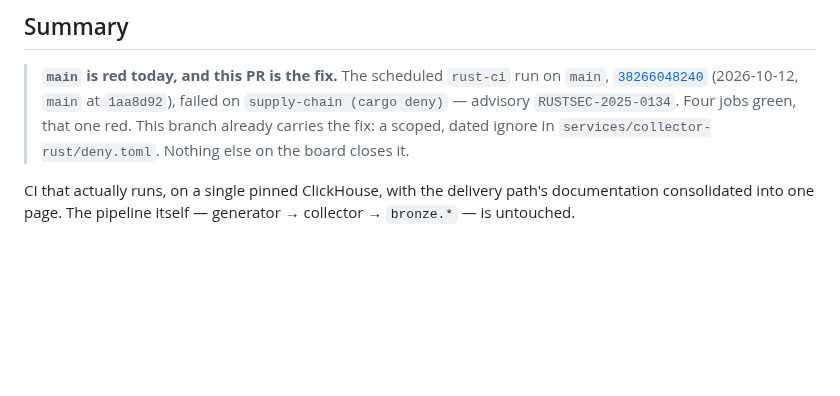
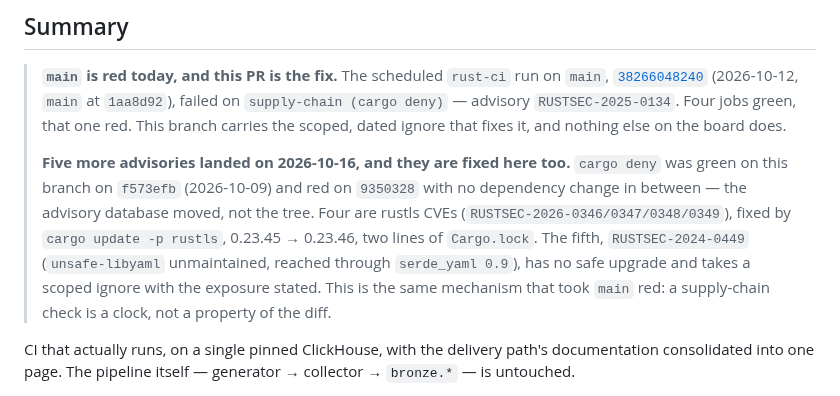
Before and after one commit to luanmorenommaciel/sentinel, a Markdown page: docs/pr-body-sdlc-e2e-review.md, the part around the change. Rendered like a GitHub page; blank space fills up the shorter version.

```diff
--- a/docs/pr-body-sdlc-e2e-review.md
+++ b/docs/pr-body-sdlc-e2e-review.md
@@ -3,9 +3,17 @@
 > **`main` is red today, and this PR is the fix.** The scheduled `rust-ci` run on `main`,
 > [`38266048240`](https://github.com/luanmorenommaciel/sentinel/actions/runs/38266048240)
 > (2026-10-12, `main` at `1aa8d92`), failed on `supply-chain (cargo deny)` — advisory
-> `RUSTSEC-2025-0134`. Four jobs green, that one red. This branch already carries the fix:
-> a scoped, dated ignore in `services/collector-rust/deny.toml`. Nothing else on the board
-> closes it.
+> `RUSTSEC-2025-0134`. Four jobs green, that one red. This branch carries the scoped, dated
+> ignore that fixes it, and nothing else on the board does.
+>
+> **Five more advisories landed on 2026-10-16, and they are fixed here too.** `cargo deny`
+> was green on this branch on `f573efb` (2026-10-09) and red on `9350328` with no dependency
+> change in between — the advisory database moved, not the tree. Four are rustls CVEs
+> (`RUSTSEC-2026-0346/0347/0348/0349`), fixed by `cargo update -p rustls`, 0.23.45 → 0.23.46,
+> two lines of `Cargo.lock`. The fifth, `RUSTSEC-2024-0449` (`unsafe-libyaml` unmaintained,
+> reached through `serde_yaml 0.9`), has no safe upgrade and takes a scoped ignore with the
+> exposure stated. This is the same mechanism that took `main` red: a supply-chain check is
+> a clock, not a property of the diff.
 
 CI that actually runs, on a single pinned ClickHouse, with the delivery path's
 documentation consolidated into one page. The pipeline itself — generator → collector →
```
Also changed, not shown: docs/ci-gates.md (+11 -0 lines).
